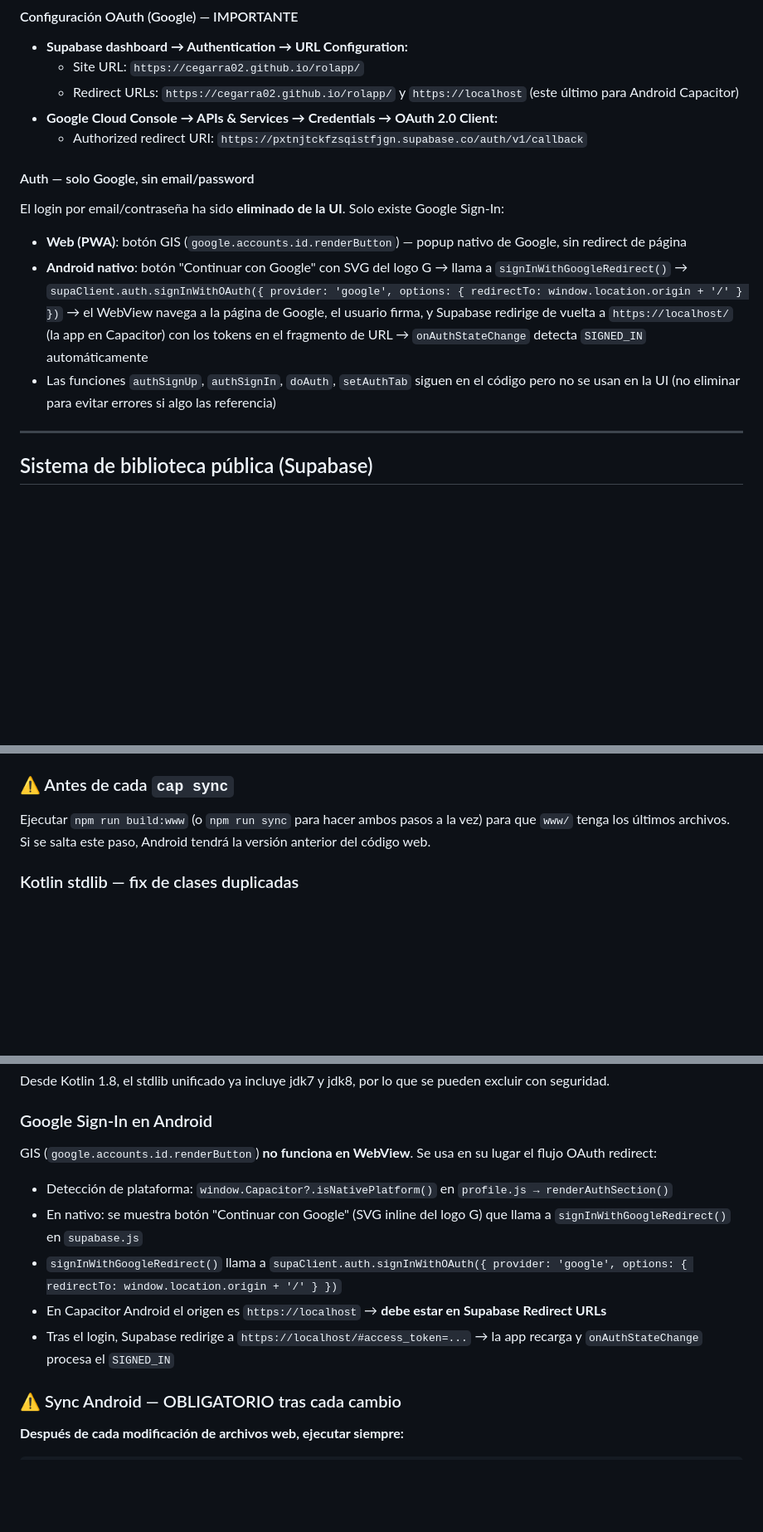
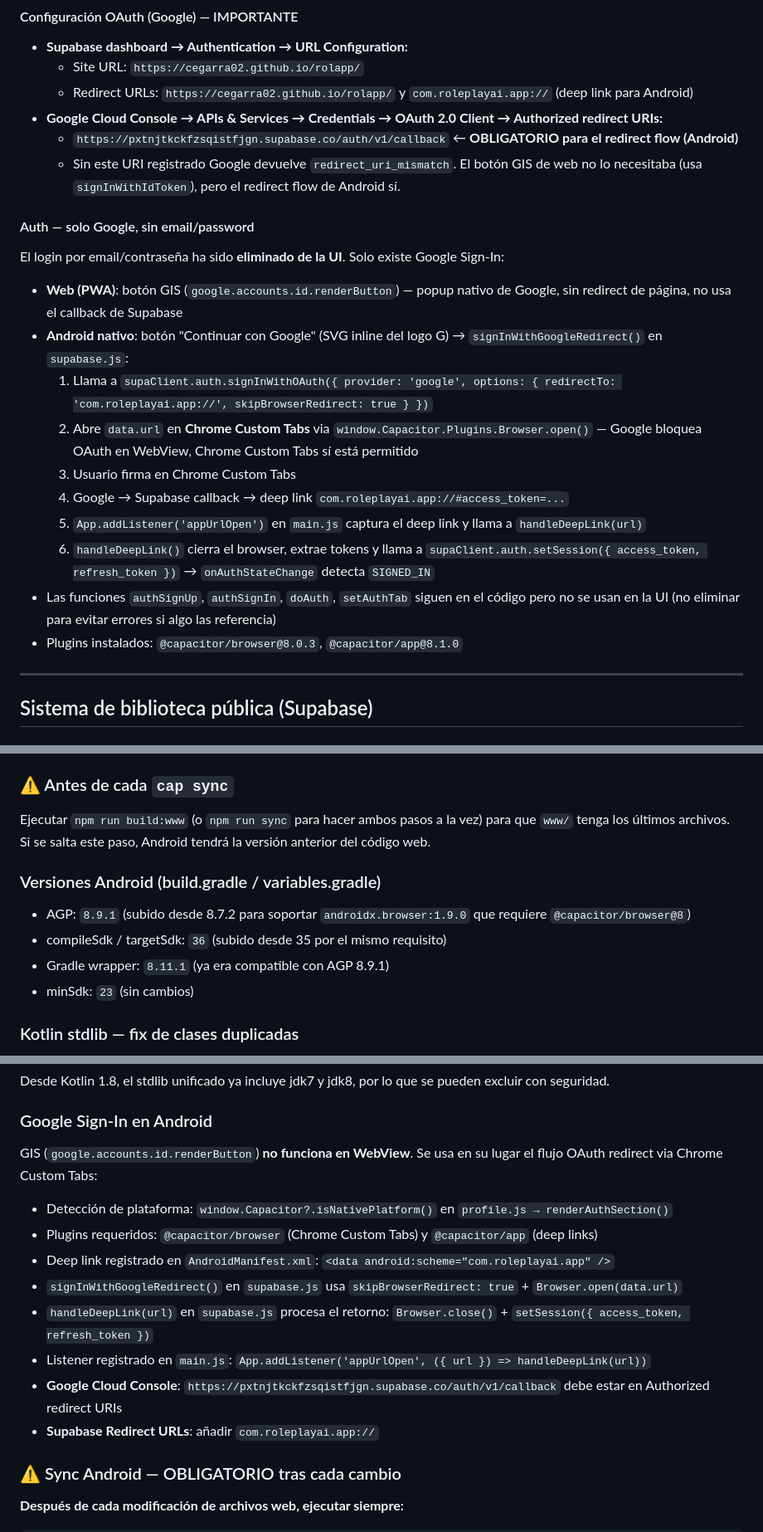
Before and after one commit to cegarra02/rolapp, a Markdown page: CLAUDE.md, 3 parts joined by grey strips. Shown at 83% size. Drawn GitHub-style; blank space fills up the shorter version.

Commit message:
docs: update CLAUDE.md — v107, Chrome Custom Tabs OAuth, deep link, AGP 8.9.1, compileSdk 36

````diff
--- a/CLAUDE.md
+++ b/CLAUDE.md
@@ -115,15 +115,23 @@ WITH CHECK (auth.uid() = author_id);
 #### Configuración OAuth (Google) — IMPORTANTE
 - **Supabase dashboard → Authentication → URL Configuration:**
   - Site URL: `https://cegarra02.github.io/rolapp/`
-  - Redirect URLs: `https://cegarra02.github.io/rolapp/` y `https://localhost` (este último para Android Capacitor)
-- **Google Cloud Console → APIs & Services → Credentials → OAuth 2.0 Client:**
-  - Authorized redirect URI: `https://pxtnjtckfzsqistfjgn.supabase.co/auth/v1/callback`
+  - Redirect URLs: `https://cegarra02.github.io/rolapp/` y `com.roleplayai.app://` (deep link para Android)
+- **Google Cloud Console → APIs & Services → Credentials → OAuth 2.0 Client → Authorized redirect URIs:**
+  - `https://pxtnjtkckfzsqistfjgn.supabase.co/auth/v1/callback` ← **OBLIGATORIO para el redirect flow (Android)**
+  - Sin este URI registrado Google devuelve `redirect_uri_mismatch`. El botón GIS de web no lo necesitaba (usa `signInWithIdToken`), pero el redirect flow de Android sí.
 
 #### Auth — solo Google, sin email/password
 El login por email/contraseña ha sido **eliminado de la UI**. Solo existe Google Sign-In:
-- **Web (PWA)**: botón GIS (`google.accounts.id.renderButton`) — popup nativo de Google, sin redirect de página
-- **Android nativo**: botón "Continuar con Google" con SVG del logo G → llama a `signInWithGoogleRedirect()` → `supaClient.auth.signInWithOAuth({ provider: 'google', options: { redirectTo: window.location.origin + '/' } })` → el WebView navega a la página de Google, el usuario firma, y Supabase redirige de vuelta a `https://localhost/` (la app en Capacitor) con los tokens en el fragmento de URL → `onAuthStateChange` detecta `SIGNED_IN` automáticamente
+- **Web (PWA)**: botón GIS (`google.accounts.id.renderButton`) — popup nativo de Google, sin redirect de página, no usa el callback de Supabase
+- **Android nativo**: botón "Continuar con Google" (SVG inline del logo G) → `signInWithGoogleRedirect()` en `supabase.js`:
+  1. Llama a `supaClient.auth.signInWithOAuth({ provider: 'google', options: { redirectTo: 'com.roleplayai.app://', skipBrowserRedirect: true } })`
+  2. Abre `data.url` en **Chrome Custom Tabs** via `window.Capacitor.Plugins.Browser.open()` — Google bloquea OAuth en WebView, Chrome Custom Tabs sí está permitido
+  3. Usuario firma en Chrome Custom Tabs
+  4. Google → Supabase callback → deep link `com.roleplayai.app://#access_token=...`
+  5. `App.addListener('appUrlOpen')` en `main.js` captura el deep link y llama a `handleDeepLink(url)`
+  6. `handleDeepLink()` cierra el browser, extrae tokens y llama a `supaClient.auth.setSession({ access_token, refresh_token })` → `onAuthStateChange` detecta `SIGNED_IN`
 - Las funciones `authSignUp`, `authSignIn`, `doAuth`, `setAuthTab` siguen en el código pero no se usan en la UI (no eliminar para evitar errores si algo las referencia)
+- Plugins instalados: `@capacitor/browser@8.0.3`, `@capacitor/app@8.1.0`
 
 ---
 
@@ -304,6 +312,12 @@ En Android Studio → Build → Generate Signed APK / Bundle para publicar.
 ### ⚠️ Antes de cada `cap sync`
 Ejecutar `npm run build:www` (o `npm run sync` para hacer ambos pasos a la vez) para que `www/` tenga los últimos archivos. Si se salta este paso, Android tendrá la versión anterior del código web.
 
+### Versiones Android (build.gradle / variables.gradle)
+- AGP: `8.9.1` (subido desde 8.7.2 para soportar `androidx.browser:1.9.0` que requiere `@capacitor/browser@8`)
+- compileSdk / targetSdk: `36` (subido desde 35 por el mismo requisito)
+- Gradle wrapper: `8.11.1` (ya era compatible con AGP 8.9.1)
+- minSdk: `23` (sin cambios)
+
 ### Kotlin stdlib — fix de clases duplicadas
 El `android/build.gradle` raíz tiene este bloque para evitar el error `Duplicate class kotlin.collections.jdk8.*` que produce Capacitor al arrastrar `kotlin-stdlib-jdk7/jdk8` junto a `kotlin-stdlib 1.8+`:
 ```groovy
@@ -317,12 +331,15 @@ subprojects {
 Desde Kotlin 1.8, el stdlib unificado ya incluye jdk7 y jdk8, por lo que se pueden excluir con seguridad.
 
 ### Google Sign-In en Android
-GIS (`google.accounts.id.renderButton`) **no funciona en WebView**. Se usa en su lugar el flujo OAuth redirect:
+GIS (`google.accounts.id.renderButton`) **no funciona en WebView**. Se usa en su lugar el flujo OAuth redirect via Chrome Custom Tabs:
 - Detección de plataforma: `window.Capacitor?.isNativePlatform()` en `profile.js → renderAuthSection()`
-- En nativo: se muestra botón "Continuar con Google" (SVG inline del logo G) que llama a `signInWithGoogleRedirect()` en `supabase.js`
-- `signInWithGoogleRedirect()` llama a `supaClient.auth.signInWithOAuth({ provider: 'google', options: { redirectTo: window.location.origin + '/' } })`
-- En Capacitor Android el origen es `https://localhost` → **debe estar en Supabase Redirect URLs**
-- Tras el login, Supabase redirige a `https://localhost/#access_token=...` → la app recarga y `onAuthStateChange` procesa el `SIGNED_IN`
+- Plugins requeridos: `@capacitor/browser` (Chrome Custom Tabs) y `@capacitor/app` (deep links)
+- Deep link registrado en `AndroidManifest.xml`: `<data android:scheme="com.roleplayai.app" />`
+- `signInWithGoogleRedirect()` en `supabase.js` usa `skipBrowserRedirect: true` + `Browser.open(data.url)`
+- `handleDeepLink(url)` en `supabase.js` procesa el retorno: `Browser.close()` + `setSession({ access_token, refresh_token })`
+- Listener registrado en `main.js`: `App.addListener('appUrlOpen', ({ url }) => handleDeepLink(url))`
+- **Google Cloud Console**: `https://pxtnjtkckfzsqistfjgn.supabase.co/auth/v1/callback` debe estar en Authorized redirect URIs
+- **Supabase Redirect URLs**: añadir `com.roleplayai.app://`
 
 ### ⚠️ Sync Android — OBLIGATORIO tras cada cambio
 **Después de cada modificación de archivos web, ejecutar siempre:**
````
Also changed, not shown: other parts of CLAUDE.md (+1 -1 lines).
